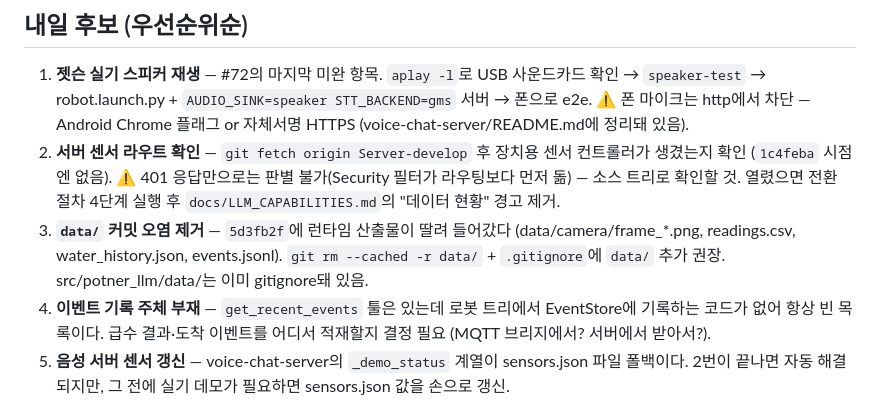
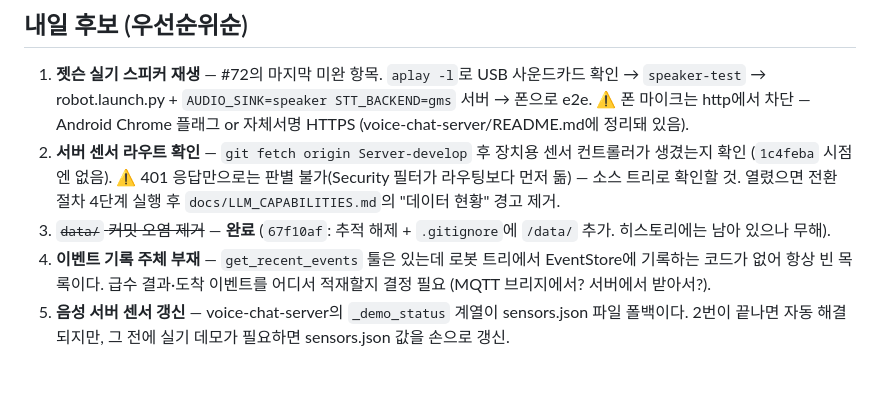
Before and after one commit to jerry1700/Potner-Robot, a Markdown page: NEXT_SESSION.md, the part around the change. Drawn GitHub-style; blank space fills up the shorter version.

Commit message:
docs: NEXT_SESSION의 data/ 오염 제거 항목을 완료로 갱신
Co-Authored-By: Claude Opus 5 (1M context) <noreply@anthropic.com>

```diff
--- a/NEXT_SESSION.md
+++ b/NEXT_SESSION.md
@@ -35,10 +35,8 @@
    ⚠️ 401 응답만으로는 판별 불가(Security 필터가 라우팅보다 먼저 돎) —
    소스 트리로 확인할 것. 열렸으면 전환 절차 4단계 실행 후
    `docs/LLM_CAPABILITIES.md`의 "데이터 현황" 경고 제거.
-3. **`data/` 커밋 오염 제거** — `5d3fb2f`에 런타임 산출물이 딸려
-   들어갔다 (data/camera/frame_*.png, readings.csv, water_history.json,
-   events.jsonl). `git rm --cached -r data/` + `.gitignore`에 `data/`
-   추가 권장. src/potner_llm/data/는 이미 gitignore돼 있음.
+3. ~~`data/` 커밋 오염 제거~~ — **완료** (`67f10af`: 추적 해제 +
+   `.gitignore`에 `/data/` 추가. 히스토리에는 남아 있으나 무해).
 4. **이벤트 기록 주체 부재** — `get_recent_events` 툴은 있는데 로봇
    트리에서 EventStore에 기록하는 코드가 없어 항상 빈 목록이다.
    급수 결과·도착 이벤트를 어디서 적재할지 결정 필요 (MQTT 브리지에서?
```
